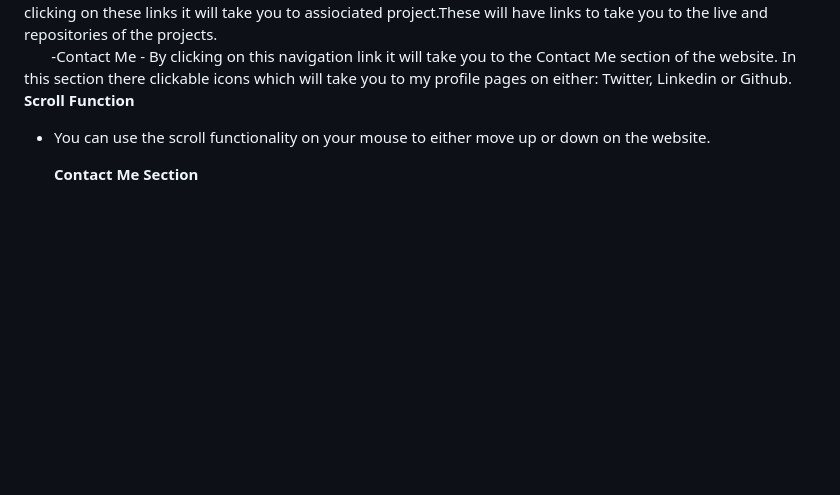
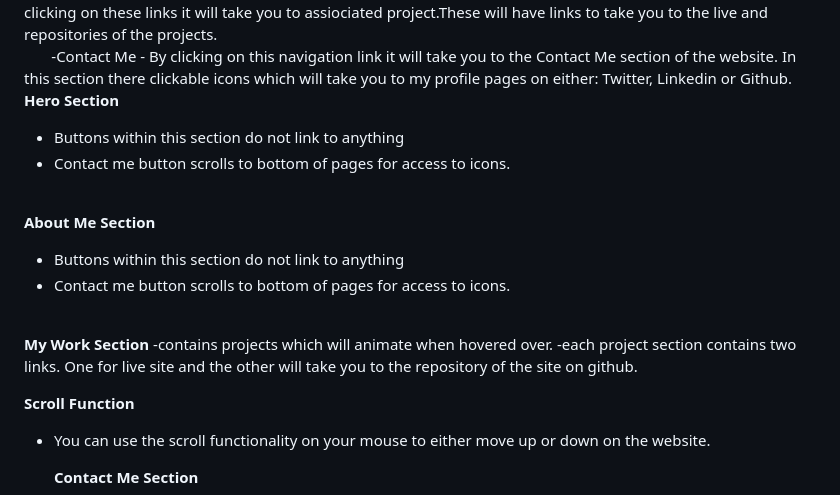
Before and after one commit to serk03/Bootstrap-Portfolio, a Markdown page: README.md, the part around the change. GitHub-like rendering; blank space fills up the shorter version.

Commit message:
updated readme file with more information on site usage

```diff
--- a/README.md
+++ b/README.md
@@ -133,6 +133,20 @@ Provide instructions and examples for use. Include screenshots as needed.
 -Contact Me - By clicking on this navigation link it will take you to the Contact Me section of the website. In this section there clickable icons which will take you to my profile pages on either: Twitter, Linkedin or Github.
 <br>
 
+**Hero Section**
+- Buttons within this section do not link to anything
+- Contact me button scrolls to bottom of pages for access to icons.
+<br>
+
+**About Me Section**
+- Buttons within this section do not link to anything
+- Contact me button scrolls to bottom of pages for access to icons.
+<br>
+
+**My Work Section**
+-contains projects which will animate when hovered over.
+-each project section contains two links. One for live site and the other will take you to the repository of the site on github.
+
 
 **Scroll Function**
 &nbsp;&nbsp;&nbsp;&nbsp;&nbsp;&nbsp;
```
